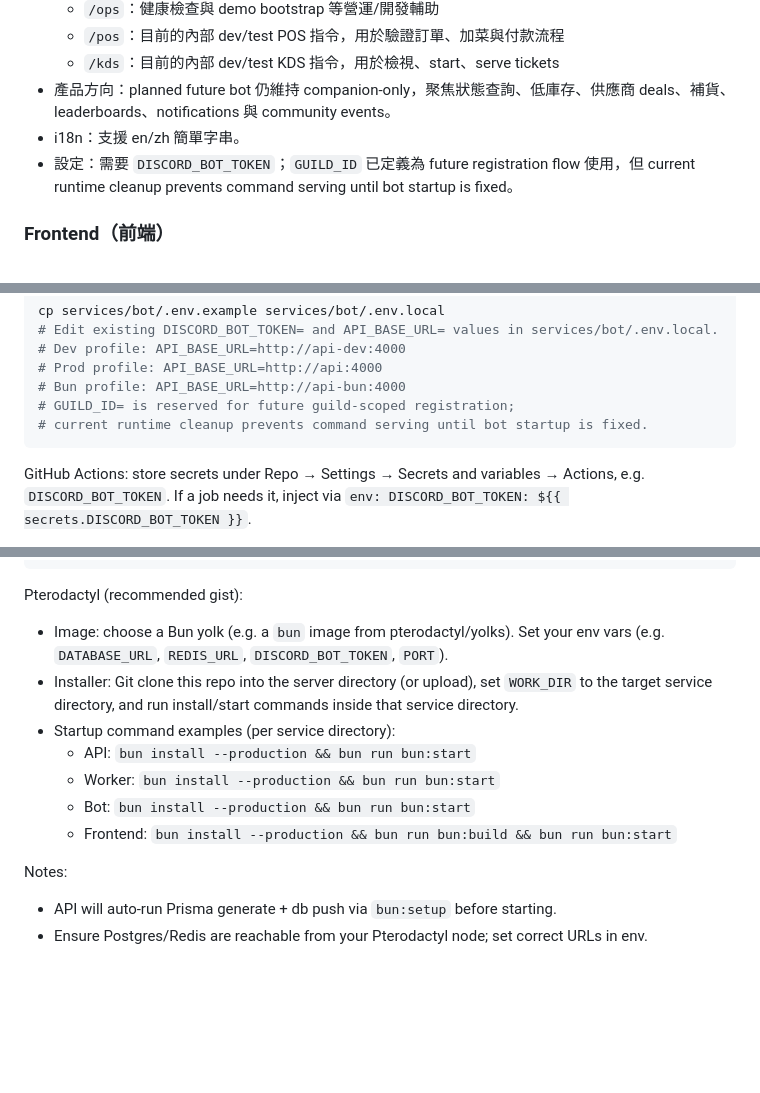
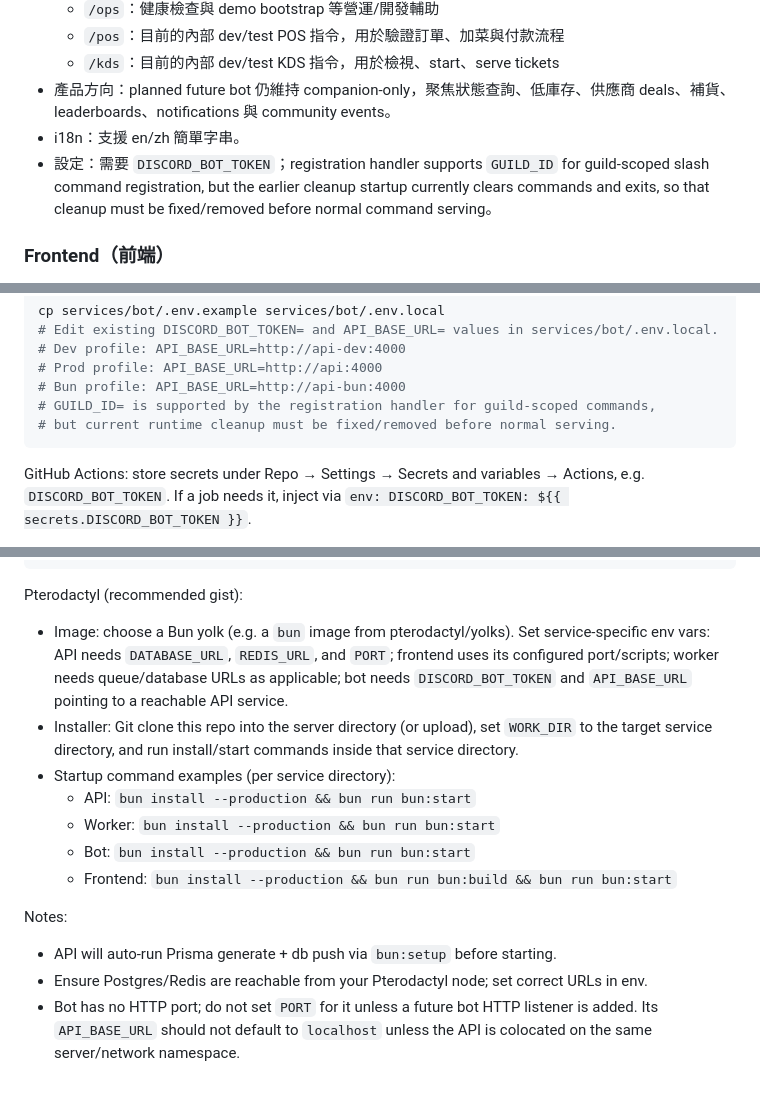
Before and after one commit to ben001109/econ-game, a Markdown page: README.md, 3 parts joined by grey strips. Rendered like a GitHub page; blank space fills up the shorter version.

Commit message:
docs: clarify bot deployment env

````diff
--- a/README.md
+++ b/README.md
@@ -92,7 +92,7 @@ Services:
   - `/kds`：目前的內部 dev/test KDS 指令，用於檢視、start、serve tickets
 - 產品方向：planned future bot 仍維持 companion-only，聚焦狀態查詢、低庫存、供應商 deals、補貨、leaderboards、notifications 與 community events。
 - i18n：支援 en/zh 簡單字串。
-- 設定：需要 `DISCORD_BOT_TOKEN`；`GUILD_ID` 已定義為 future registration flow 使用，但 current runtime cleanup prevents command serving until bot startup is fixed。
+- 設定：需要 `DISCORD_BOT_TOKEN`；registration handler supports `GUILD_ID` for guild-scoped slash command registration, but the earlier cleanup startup currently clears commands and exits, so that cleanup must be fixed/removed before normal command serving。
 
 ### Frontend（前端）
 
@@ -220,8 +220,8 @@ cp services/bot/.env.example services/bot/.env.local
 # Dev profile: API_BASE_URL=http://api-dev:4000
 # Prod profile: API_BASE_URL=http://api:4000
 # Bun profile: API_BASE_URL=http://api-bun:4000
-# GUILD_ID= is reserved for future guild-scoped registration;
-# current runtime cleanup prevents command serving until bot startup is fixed.
+# GUILD_ID= is supported by the registration handler for guild-scoped commands,
+# but current runtime cleanup must be fixed/removed before normal serving.
 ```
 
 GitHub Actions: store secrets under Repo → Settings → Secrets and variables → Actions, e.g. `DISCORD_BOT_TOKEN`. If a job needs it, inject via `env: DISCORD_BOT_TOKEN: ${{ secrets.DISCORD_BOT_TOKEN }}`.
@@ -263,7 +263,7 @@ Local with Bun:
 
 Pterodactyl (recommended gist):
 
-- Image: choose a Bun yolk (e.g. a `bun` image from pterodactyl/yolks). Set your env vars (e.g. `DATABASE_URL`, `REDIS_URL`, `DISCORD_BOT_TOKEN`, `PORT`).
+- Image: choose a Bun yolk (e.g. a `bun` image from pterodactyl/yolks). Set service-specific env vars: API needs `DATABASE_URL`, `REDIS_URL`, and `PORT`; frontend uses its configured port/scripts; worker needs queue/database URLs as applicable; bot needs `DISCORD_BOT_TOKEN` and `API_BASE_URL` pointing to a reachable API service.
 - Installer: Git clone this repo into the server directory (or upload), set `WORK_DIR` to the target service directory, and run install/start commands inside that service directory.
 - Startup command examples (per service directory):
   - API: `bun install --production && bun run bun:start`
@@ -275,3 +275,4 @@ Notes:
 
 - API will auto-run Prisma generate + db push via `bun:setup` before starting.
 - Ensure Postgres/Redis are reachable from your Pterodactyl node; set correct URLs in env.
+- Bot has no HTTP port; do not set `PORT` for it unless a future bot HTTP listener is added. Its `API_BASE_URL` should not default to `localhost` unless the API is colocated on the same server/network namespace.
````
